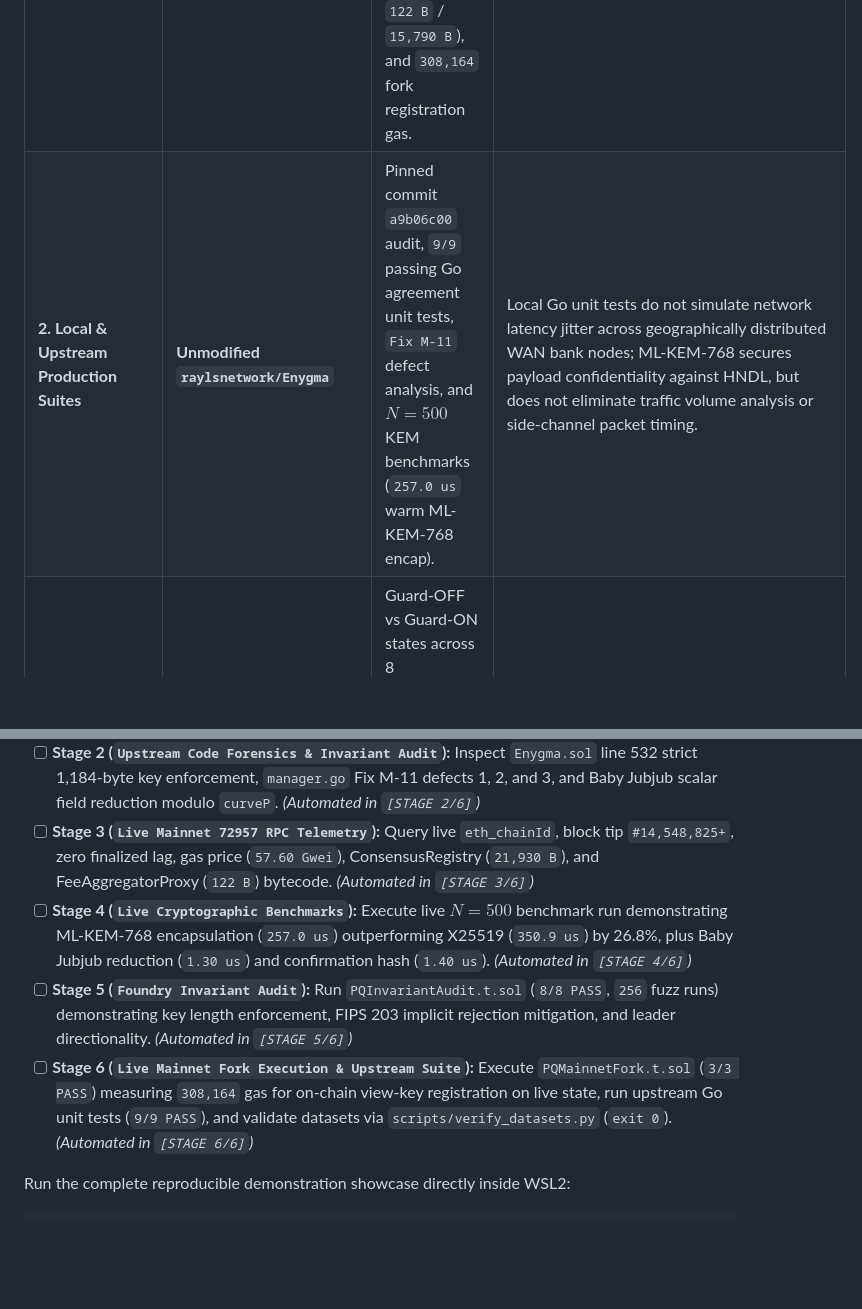
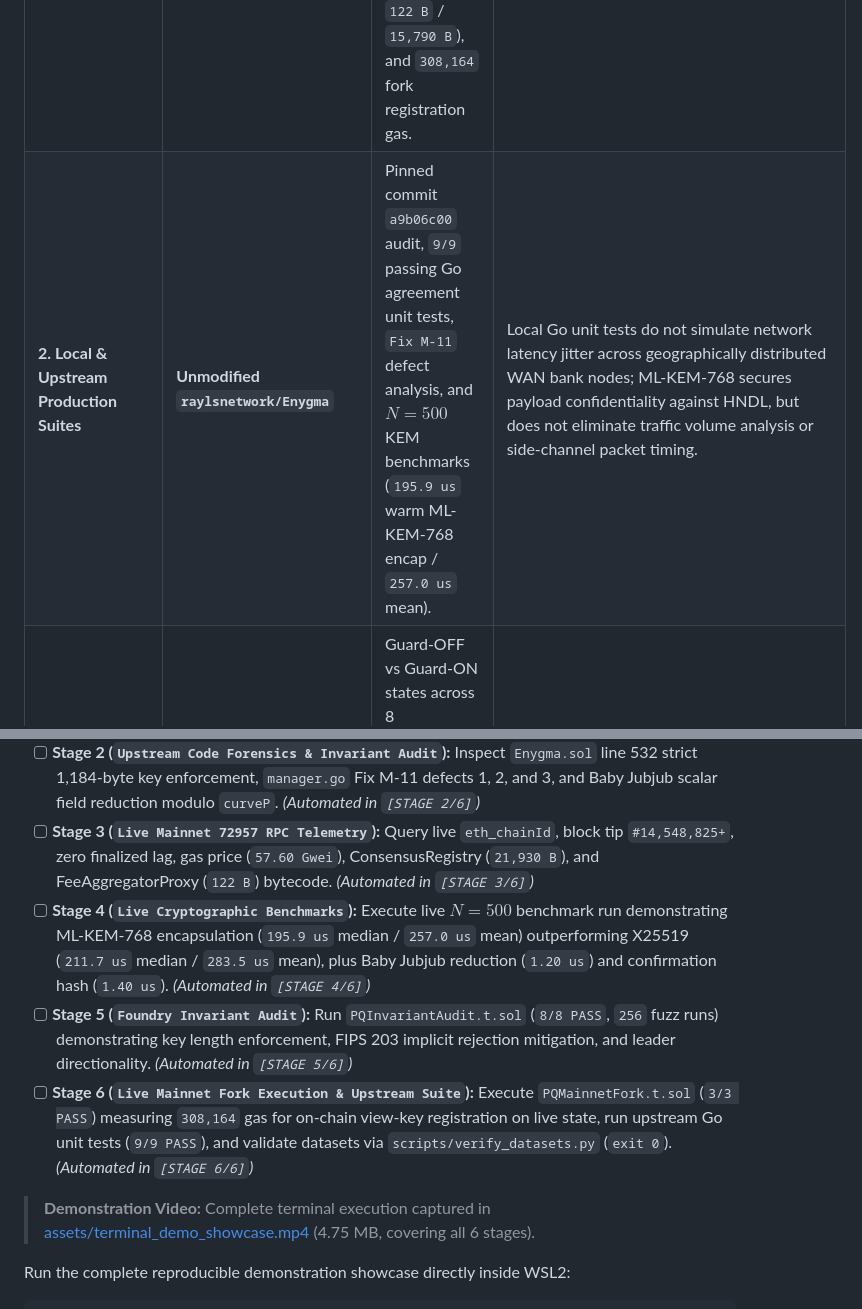
Before and after one commit to 9ytshade/rayls-post-quantum-banking, a Markdown page: POST_QUANTUM_BANKING_HNDL_RAYLS_DEEP_DIVE.md, 2 parts joined by grey strips. GitHub-like rendering; blank space fills up the shorter version.

```diff
--- a/POST_QUANTUM_BANKING_HNDL_RAYLS_DEEP_DIVE.md
+++ b/POST_QUANTUM_BANKING_HNDL_RAYLS_DEEP_DIVE.md
@@ -275,7 +275,7 @@ Executing on a live Rayls Public Chain (`Chain ID 72957`, pinned block `#14,548,
 | Evidence Category | Empirical Domain | What Was Directly Verified | Explicit Scope Boundary (What This Does NOT Prove) |
 | :--- | :--- | :--- | :--- |
 | **1. Onchain RPC & Fork** | **Live Rayls Mainnet (`72957`)** | `1,000` canonical blocks (`#14,547,826 - #14,548,825`, `999/999` parent links, `1.3413s` mean cadence), zero-block finalized lag, genesis contracts (`21,929 B` / `122 B` / `15,790 B`), and `308,164` fork registration gas. | Single-endpoint RPC queries confirm local node reporting, not Byzantine multi-node consensus finality; 500M gas ceiling reflects computational capacity, not sustained transaction throughput; public chain telemetry does not measure private Sovereign subnet gossip. |
-| **2. Local & Upstream Production Suites** | **Unmodified `raylsnetwork/Enygma`** | Pinned commit `a9b06c00` audit, `9/9` passing Go agreement unit tests, `Fix M-11` defect analysis, and $N=500$ KEM benchmarks (`257.0 us` warm ML-KEM-768 encap). | Local Go unit tests do not simulate network latency jitter across geographically distributed WAN bank nodes; ML-KEM-768 secures payload confidentiality against HNDL, but does not eliminate traffic volume analysis or side-channel packet timing. |
+| **2. Local & Upstream Production Suites** | **Unmodified `raylsnetwork/Enygma`** | Pinned commit `a9b06c00` audit, `9/9` passing Go agreement unit tests, `Fix M-11` defect analysis, and $N=500$ KEM benchmarks (`195.9 us` warm ML-KEM-768 encap / `257.0 us` mean). | Local Go unit tests do not simulate network latency jitter across geographically distributed WAN bank nodes; ML-KEM-768 secures payload confidentiality against HNDL, but does not eliminate traffic volume analysis or side-channel packet timing. |
 | **3. Architectural Prototype / Invariant Testbench** | **Illustrative Testbench (`PQAccountRegistry.sol`)** | Guard-OFF vs Guard-ON states across 8 deterministic tests and 256 fuzz runs, proving rejection of truncated keys and corrupted ciphertexts. | Custom MIT reference contract models validation logic in an isolated EVM runtime; it does not replace or audit closed-source enterprise bank node deployments. |
 | **4. Upstream Documentation & Audit Forensics** | **Source Code vs. Audit Defect Reconciliation** | Traced exact remediation comments for `Fix M-11 defects 1, 2, and 3`, confirming constant-time confirmation tag verification for FIPS 203 implicit rejection. | Forensic analysis reflects the audited repository state at commit `a9b06c00cc4076b035c2d9afd5e2ca70b7eae194`; future protocol upgrades may alter key agreement conventions. |
 
@@ -336,9 +336,11 @@ To execute an end-to-end, auditable verification run starting from raw machine h
 - [ ] **Stage 1 (`Hardware & Toolchain Pre-Flight`):** Display CPU model, RAM/Swap (`free -h`), disk space (`df -h .`), `go version`, `forge --version`, `python3 --version`, and pinned git SHA of `raylsnetwork/Enygma` (`@ a9b06c00`). *(Automated in `[STAGE 1/6]`)*
 - [ ] **Stage 2 (`Upstream Code Forensics & Invariant Audit`):** Inspect `Enygma.sol` line 532 strict 1,184-byte key enforcement, `manager.go` Fix M-11 defects 1, 2, and 3, and Baby Jubjub scalar field reduction modulo `curveP`. *(Automated in `[STAGE 2/6]`)*
 - [ ] **Stage 3 (`Live Mainnet 72957 RPC Telemetry`):** Query live `eth_chainId`, block tip `#14,548,825+`, zero finalized lag, gas price (`57.60 Gwei`), ConsensusRegistry (`21,930 B`), and FeeAggregatorProxy (`122 B`) bytecode. *(Automated in `[STAGE 3/6]`)*
-- [ ] **Stage 4 (`Live Cryptographic Benchmarks`):** Execute live $N=500$ benchmark run demonstrating ML-KEM-768 encapsulation (`257.0 us`) outperforming X25519 (`350.9 us`) by 26.8%, plus Baby Jubjub reduction (`1.30 us`) and confirmation hash (`1.40 us`). *(Automated in `[STAGE 4/6]`)*
+- [ ] **Stage 4 (`Live Cryptographic Benchmarks`):** Execute live $N=500$ benchmark run demonstrating ML-KEM-768 encapsulation (`195.9 us` median / `257.0 us` mean) outperforming X25519 (`211.7 us` median / `283.5 us` mean), plus Baby Jubjub reduction (`1.20 us`) and confirmation hash (`1.40 us`). *(Automated in `[STAGE 4/6]`)*
 - [ ] **Stage 5 (`Foundry Invariant Audit`):** Run `PQInvariantAudit.t.sol` (`8/8 PASS`, `256` fuzz runs) demonstrating key length enforcement, FIPS 203 implicit rejection mitigation, and leader directionality. *(Automated in `[STAGE 5/6]`)*
 - [ ] **Stage 6 (`Live Mainnet Fork Execution & Upstream Suite`):** Execute `PQMainnetFork.t.sol` (`3/3 PASS`) measuring `308,164` gas for on-chain view-key registration on live state, run upstream Go unit tests (`9/9 PASS`), and validate datasets via `scripts/verify_datasets.py` (`exit 0`). *(Automated in `[STAGE 6/6]`)*
+
+> **Demonstration Video:** Complete terminal execution captured in [assets/terminal_demo_showcase.mp4](assets/terminal_demo_showcase.mp4) (4.75 MB, covering all 6 stages).
 
 Run the complete reproducible demonstration showcase directly inside WSL2:
 
```
Also changed, not shown: other parts of POST_QUANTUM_BANKING_HNDL_RAYLS_DEEP_DIVE.md (+8 -8 lines), CROSS_POST_SUMMARY.md (+10 -8 lines), README.md (+5 -3 lines), assets/diagram_3_pq_empirical_benchmarks.png, 4 other files.
